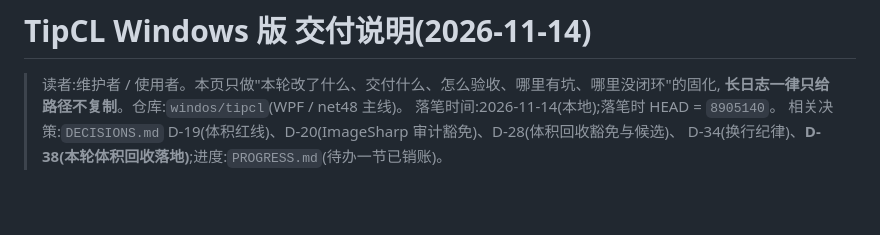
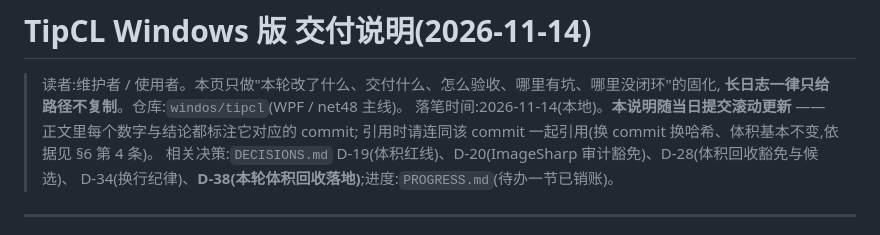
Before and after one commit to wfwwq/TipCL, a Markdown page: docs/DELIVERY-2026-11-14.md, the part around the change. Rendered like a GitHub page; blank space fills up the shorter version.

Commit message:
docs: 交付说明抬头改为「随当日提交滚动更新」并标注引用须带 commit —— 原写「落笔时 HEAD」已随滚动更新而过期

```diff
--- a/docs/DELIVERY-2026-11-14.md
+++ b/docs/DELIVERY-2026-11-14.md
@@ -2,7 +2,8 @@
 
 > 读者:维护者 / 使用者。本页只做"本轮改了什么、交付什么、怎么验收、哪里有坑、哪里没闭环"的固化,
 > **长日志一律只给路径不复制**。仓库:`windos/tipcl`(WPF / net48 主线)。
-> 落笔时间:2026-11-14(本地);落笔时 HEAD = `8905140`。
+> 落笔时间:2026-11-14(本地)。**本说明随当日提交滚动更新** —— 正文里每个数字与结论都标注它对应的 commit;
+> 引用时请连同该 commit 一起引用(换 commit 换哈希、体积基本不变,依据见 §6 第 4 条)。
 > 相关决策:`DECISIONS.md` D-19(体积红线)、D-20(ImageSharp 审计豁免)、D-28(体积回收豁免与候选)、
 > D-34(换行纪律)、**D-38(本轮体积回收落地)**;进度:`PROGRESS.md`(待办一节已销账)。
 
```
